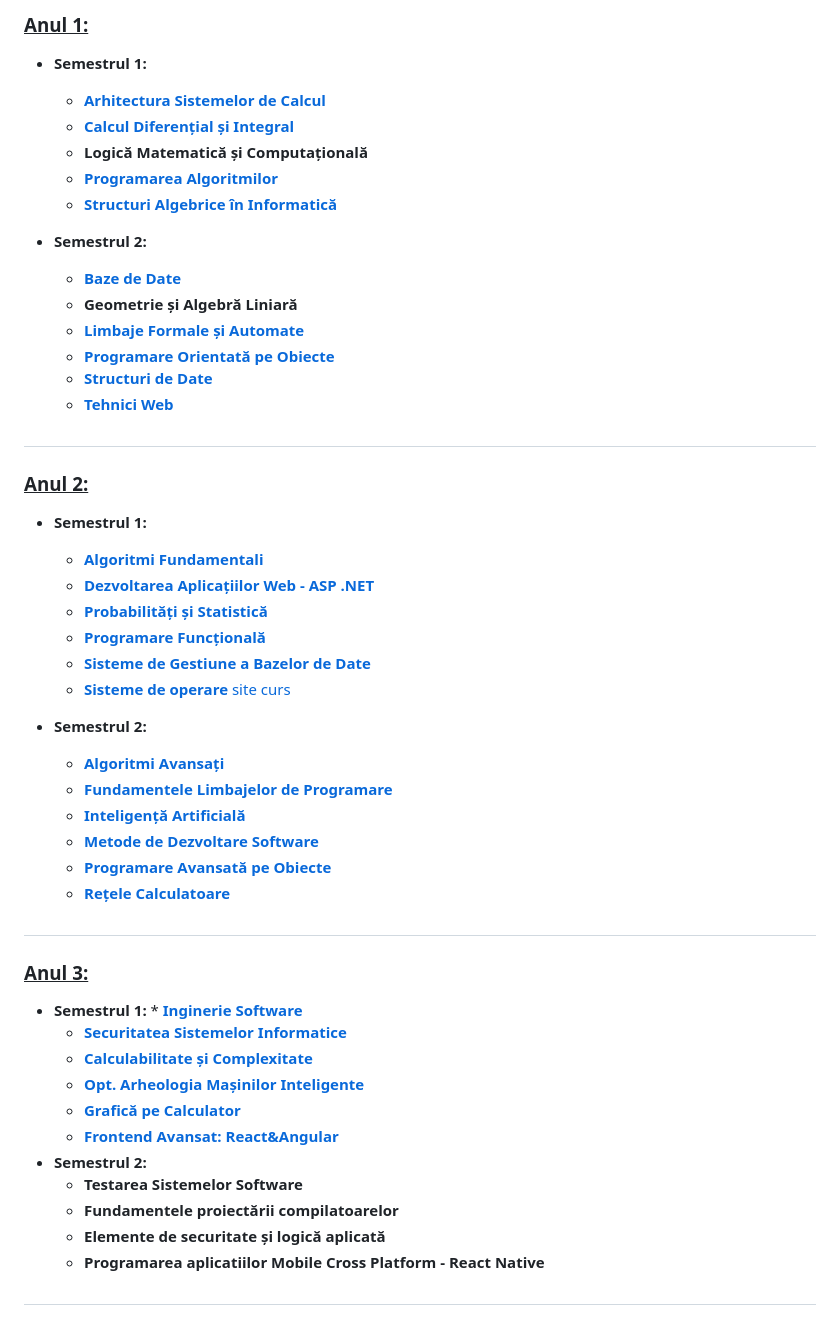
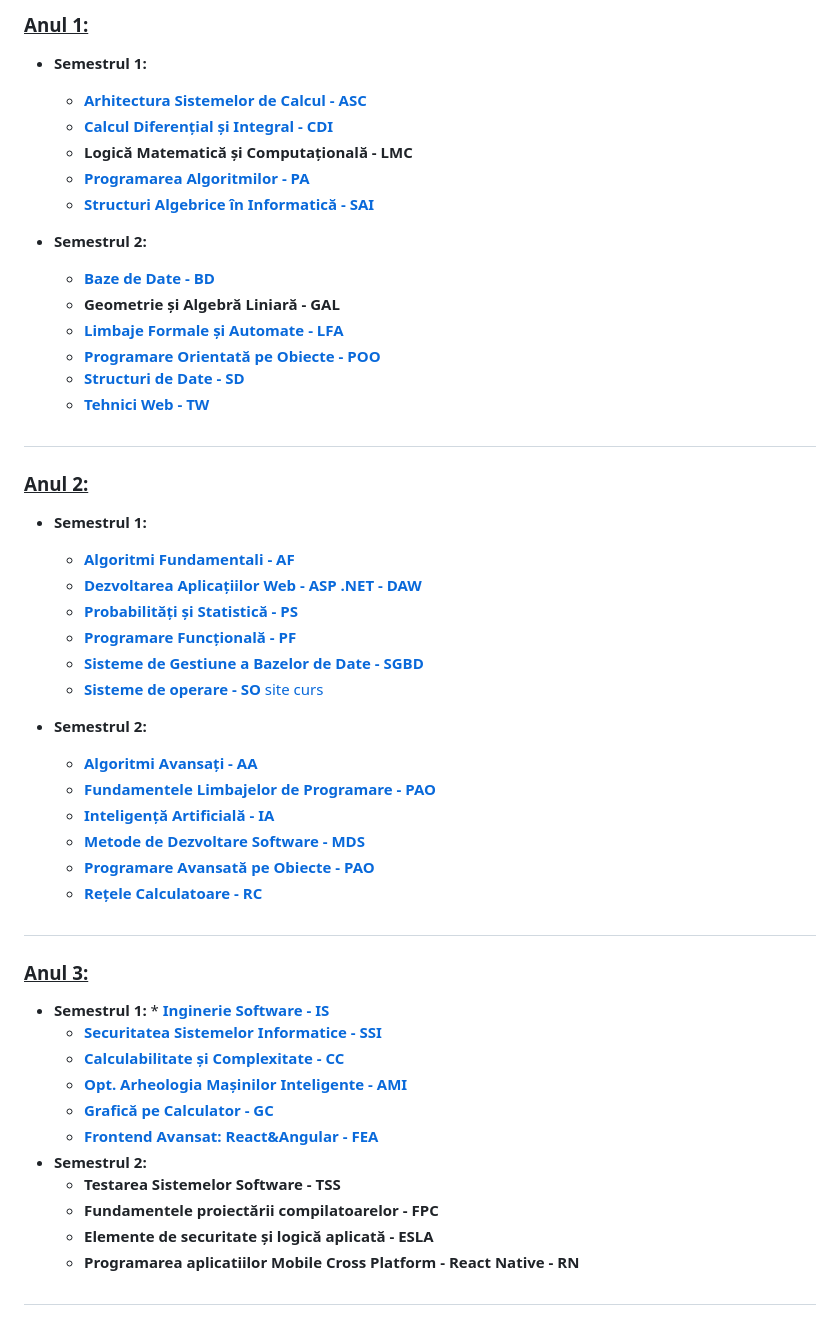
Before and after one commit to angiflutur/FMI-materials-2021-2024, a Markdown page: README.md, the part around the change. GitHub-like rendering.

```diff
--- a/README.md
+++ b/README.md
@@ -3,49 +3,49 @@
 ### <u>Anul 1:</u>
 - **Semestrul 1:**
 
-	* **[Arhitectura Sistemelor de Calcul](https://github.com/angiflutur/FMI-materials-2021-2024/tree/main/Anul%201/Semestrul%201/Arhitectura%20Sistemelor%20de%20Calcul)**
-	* **[Calcul Diferențial și Integral](https://github.com/angiflutur/FMI-materials-2021-2024/tree/main/Anul%201/Semestrul%201/Calcul%20Diferential%20si%20Integral)**
-	* **Logică Matematică și Computațională**
-	* **[Programarea Algoritmilor](https://github.com/angiflutur/FMI-materials-2021-2024/tree/main/Anul%201/Semestrul%201/Programarea%20Algoritmilor)**
-	* **[Structuri Algebrice în Informatică](https://github.com/angiflutur/FMI-materials-2021-2024/tree/main/Anul%201/Semestrul%201/Structuri%20Algebrice%20in%20Informatica)**
+	* **[Arhitectura Sistemelor de Calcul - ASC](https://github.com/angiflutur/FMI-materials-2021-2024/tree/main/Anul%201/Semestrul%201/Arhitectura%20Sistemelor%20de%20Calcul)**
+	* **[Calcul Diferențial și Integral - CDI](https://github.com/angiflutur/FMI-materials-2021-2024/tree/main/Anul%201/Semestrul%201/Calcul%20Diferential%20si%20Integral)**
+	* **Logică Matematică și Computațională - LMC**
+	* **[Programarea Algoritmilor - PA](https://github.com/angiflutur/FMI-materials-2021-2024/tree/main/Anul%201/Semestrul%201/Programarea%20Algoritmilor)**
+	* **[Structuri Algebrice în Informatică - SAI](https://github.com/angiflutur/FMI-materials-2021-2024/tree/main/Anul%201/Semestrul%201/Structuri%20Algebrice%20in%20Informatica)**
 
 - **Semestrul 2:**
-	* **[Baze de Date](https://github.com/angiflutur/FMI-materials-2021-2024/tree/main/Anul%201/Semestrul%202/Baze%20de%20Date)**
-	* **Geometrie și Algebră Liniară**
-	* **[Limbaje Formale și Automate](https://github.com/angiflutur/FMI-materials-2021-2024/tree/main/Anul%201/Semestrul%202/Limbaje%20Formale%20si%20Automate)**
-	* **[Programare Orientată pe Obiecte](https://github.com/angiflutur/FMI-materials-2021-2024/tree/main/Anul%201/Semestrul%202/Programare%20Orientata%20pe%20Obiecte)**
-	- **[Structuri de Date](https://github.com/angiflutur/FMI-materials-2021-2024/tree/main/Anul%201/Semestrul%202/Structuri%20de%20Date)**
-	- **[Tehnici Web](https://github.com/angiflutur/FMI-materials-2021-2024/tree/main/Anul%201/Semestrul%202/Tehnici%20Web)**
+	* **[Baze de Date - BD](https://github.com/angiflutur/FMI-materials-2021-2024/tree/main/Anul%201/Semestrul%202/Baze%20de%20Date)**
+	* **Geometrie și Algebră Liniară - GAL**
+	* **[Limbaje Formale și Automate - LFA](https://github.com/angiflutur/FMI-materials-2021-2024/tree/main/Anul%201/Semestrul%202/Limbaje%20Formale%20si%20Automate)**
+	* **[Programare Orientată pe Obiecte - POO](https://github.com/angiflutur/FMI-materials-2021-2024/tree/main/Anul%201/Semestrul%202/Programare%20Orientata%20pe%20Obiecte)**
+	- **[Structuri de Date - SD](https://github.com/angiflutur/FMI-materials-2021-2024/tree/main/Anul%201/Semestrul%202/Structuri%20de%20Date)**
+	- **[Tehnici Web - TW](https://github.com/angiflutur/FMI-materials-2021-2024/tree/main/Anul%201/Semestrul%202/Tehnici%20Web)**
 ##
 ### <u>Anul 2: </u>
 - **Semestrul 1:**
-	* **[Algoritmi Fundamentali](https://github.com/angiflutur/FMI-materials-2021-2024/tree/main/Anul%202/Semestrul%201/Algoritmi%20Fundamentali)**
-	* **[Dezvoltarea Aplicațiilor Web - ASP .NET](https://github.com/angiflutur/FMI-materials-2021-2024/tree/main/Anul%202/Semestrul%201/Dezvoltarea%20Aplicatiilor%20Web)**
-	* **[Probabilități și Statistică](https://github.com/angiflutur/FMI-materials-2021-2024/tree/main/Anul%202/Semestrul%201/Probabilitati%20si%20Statistica)**
-	* **[Programare Funcțională](https://github.com/angiflutur/FMI-materials-2021-2024/tree/main/Anul%202/Semestrul%201/Programare%20Functionala)**
-	* **[Sisteme de Gestiune a Bazelor de Date](https://github.com/angiflutur/FMI-materials-2021-2024/tree/main/Anul%202/Semestrul%201/Sisteme%20de%20Gestiune%20a%20Bazelor%20de%20Date)**
-	* **[Sisteme de operare](https://github.com/angiflutur/FMI-materials-2021-2024/tree/main/Anul%202/Semestrul%201/Sisteme%20de%20Operare)** [site curs](https://cs.unibuc.ro/~pirofti/so.html)
+	* **[Algoritmi Fundamentali - AF](https://github.com/angiflutur/FMI-materials-2021-2024/tree/main/Anul%202/Semestrul%201/Algoritmi%20Fundamentali)**
+	* **[Dezvoltarea Aplicațiilor Web - ASP .NET - DAW](https://github.com/angiflutur/FMI-materials-2021-2024/tree/main/Anul%202/Semestrul%201/Dezvoltarea%20Aplicatiilor%20Web)**
+	* **[Probabilități și Statistică - PS](https://github.com/angiflutur/FMI-materials-2021-2024/tree/main/Anul%202/Semestrul%201/Probabilitati%20si%20Statistica)**
+	* **[Programare Funcțională - PF](https://github.com/angiflutur/FMI-materials-2021-2024/tree/main/Anul%202/Semestrul%201/Programare%20Functionala)**
+	* **[Sisteme de Gestiune a Bazelor de Date - SGBD](https://github.com/angiflutur/FMI-materials-2021-2024/tree/main/Anul%202/Semestrul%201/Sisteme%20de%20Gestiune%20a%20Bazelor%20de%20Date)**
+	* **[Sisteme de operare - SO](https://github.com/angiflutur/FMI-materials-2021-2024/tree/main/Anul%202/Semestrul%201/Sisteme%20de%20Operare)** [site curs](https://cs.unibuc.ro/~pirofti/so.html)
 
 - **Semestrul 2:**
-	* **[Algoritmi Avansați](https://github.com/angiflutur/FMI-materials-2021-2024/tree/main/Anul%202/Semestrul%202/Algoritmi%20Avansati)**
-	* **[Fundamentele Limbajelor de Programare](https://github.com/angiflutur/FMI-materials-2021-2024/tree/main/Anul%202/Semestrul%202/Fundamentele%20Limbajelor%20de%20Programare)**
-	* **[Inteligență Artificială](https://github.com/angiflutur/FMI-materials-2021-2024/tree/main/Anul%202/Semestrul%202/Inteligenta%20Artificiala)**
-	* **[Metode de Dezvoltare Software](https://github.com/angiflutur/FMI-materials-2021-2024/tree/main/Anul%202/Semestrul%202/Metode%20de%20Dezvoltare%20Software/Curs)**
-	* **[Programare Avansată pe Obiecte](https://github.com/angiflutur/FMI-materials-2021-2024/tree/main/Anul%202/Semestrul%202/Programare%20Avansata%20pe%20Obiecte)**
-	* **[Rețele Calculatoare](https://networks.hypha.ro/)**
+	* **[Algoritmi Avansați - AA](https://github.com/angiflutur/FMI-materials-2021-2024/tree/main/Anul%202/Semestrul%202/Algoritmi%20Avansati)**
+	* **[Fundamentele Limbajelor de Programare - PAO](https://github.com/angiflutur/FMI-materials-2021-2024/tree/main/Anul%202/Semestrul%202/Fundamentele%20Limbajelor%20de%20Programare)**
+	* **[Inteligență Artificială - IA](https://github.com/angiflutur/FMI-materials-2021-2024/tree/main/Anul%202/Semestrul%202/Inteligenta%20Artificiala)**
+	* **[Metode de Dezvoltare Software - MDS](https://github.com/angiflutur/FMI-materials-2021-2024/tree/main/Anul%202/Semestrul%202/Metode%20de%20Dezvoltare%20Software/Curs)**
+	* **[Programare Avansată pe Obiecte - PAO](https://github.com/angiflutur/FMI-materials-2021-2024/tree/main/Anul%202/Semestrul%202/Programare%20Avansata%20pe%20Obiecte)**
+	* **[Rețele Calculatoare - RC](https://networks.hypha.ro/)**
 
 ##
 ### <u>Anul 3: </u>
 - **Semestrul 1:**
-    	* **[Inginerie Software](https://github.com/angiflutur/FMI-materials-2021-2024/tree/main/Anul%203/Semestrul%201/Inginerie%20Software)**
-	* **[Securitatea Sistemelor Informatice](https://github.com/angiflutur/FMI-materials-2021-2024/tree/main/Anul%203/Semestrul%201/Securitatea%20Sistemelor%20Informatice)**
-	* **[Calculabilitate și Complexitate](https://github.com/angiflutur/FMI-materials-2021-2024/tree/main/Anul%203/Semestrul%201/Calculabilitate%26Complexitate)**
-	* **[Opt. Arheologia Mașinilor Inteligente](https://github.com/angiflutur/FMI-materials-2021-2024/tree/main/Anul%203/Semestrul%201/Arheologie)**
-	* **[Grafică pe Calculator](https://github.com/angiflutur/FMI-materials-2021-2024/tree/main/Anul%203/Semestrul%201/Grafica%20pe%20Calculator)**
-	* **[Frontend Avansat: React&Angular](https://github.com/angiflutur/FMI-materials-2021-2024/tree/main/Anul%203/Semestrul%201/Front-End%20Avansat)**
+    	* **[Inginerie Software - IS](https://github.com/angiflutur/FMI-materials-2021-2024/tree/main/Anul%203/Semestrul%201/Inginerie%20Software)**
+	* **[Securitatea Sistemelor Informatice - SSI](https://github.com/angiflutur/FMI-materials-2021-2024/tree/main/Anul%203/Semestrul%201/Securitatea%20Sistemelor%20Informatice)**
+	* **[Calculabilitate și Complexitate - CC](https://github.com/angiflutur/FMI-materials-2021-2024/tree/main/Anul%203/Semestrul%201/Calculabilitate%26Complexitate)**
+	* **[Opt. Arheologia Mașinilor Inteligente - AMI](https://github.com/angiflutur/FMI-materials-2021-2024/tree/main/Anul%203/Semestrul%201/Arheologie)**
+	* **[Grafică pe Calculator - GC](https://github.com/angiflutur/FMI-materials-2021-2024/tree/main/Anul%203/Semestrul%201/Grafica%20pe%20Calculator)**
+	* **[Frontend Avansat: React&Angular - FEA](https://github.com/angiflutur/FMI-materials-2021-2024/tree/main/Anul%203/Semestrul%201/Front-End%20Avansat)**
 - **Semestrul 2:**
-	* **Testarea Sistemelor Software**
-	* **Fundamentele proiectării compilatoarelor**
-	* **Elemente de securitate și logică aplicată**
-	* **Programarea aplicatiilor Mobile Cross Platform - React Native**
+	* **Testarea Sistemelor Software - TSS**
+	* **Fundamentele proiectării compilatoarelor - FPC**
+	* **Elemente de securitate și logică aplicată - ESLA**
+	* **Programarea aplicatiilor Mobile Cross Platform - React Native - RN**
 ##
```
